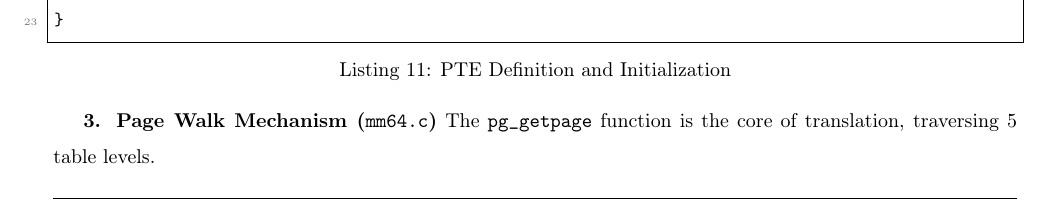
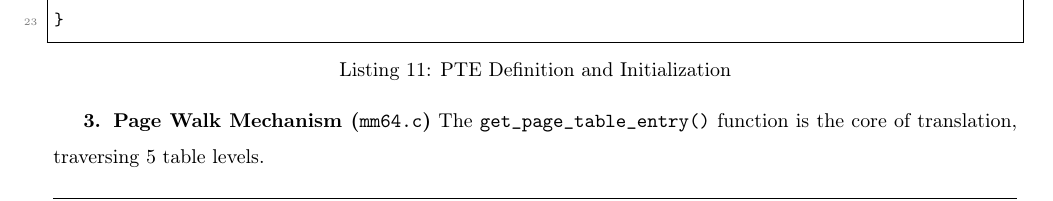
Before and after one commit to quocthangtrann/report_os_251, a LaTeX document (main.tex): part of page 19 of 59, cut so that both start at the same text. Compiled offline with pdfLaTeX.

Commit message:
fix page 18 pg_getpage -> get_page_table_entry

```diff
--- a/main.tex
+++ b/main.tex
@@ -764,7 +764,7 @@ int init_pte(addr_t *pte, int pre, addr_t fpn, int drt, int swp, int swptyp, add
 \end{lstlisting}
 
 \textbf{3. Page Walk Mechanism (\texttt{mm64.c})}
-The \texttt{pg\_getpage} function is the core of translation, traversing 5 table levels.
+The \texttt{get\_page\_table\_entry()} function is the core of translation, traversing 5 table levels.
 \begin{lstlisting}[language=C, caption={Page Walk Logic (Simplified)}]
 uint64_t *get_page_table_entry(struct mm_struct *mm, addr_t addr, int alloc)
 {
```
Also changed, not shown: main.pdf, 2 other files.
